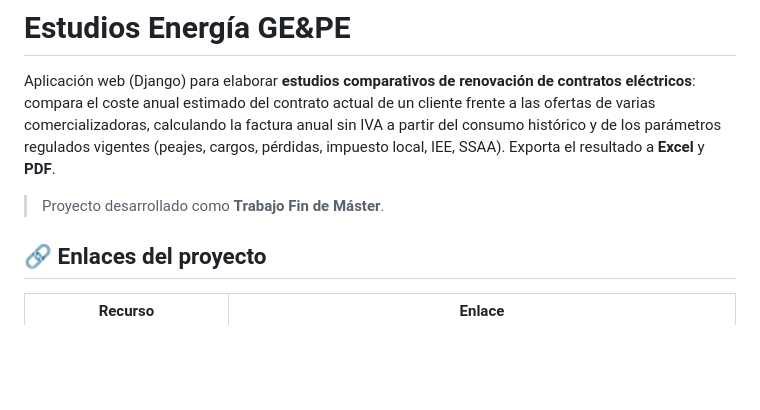
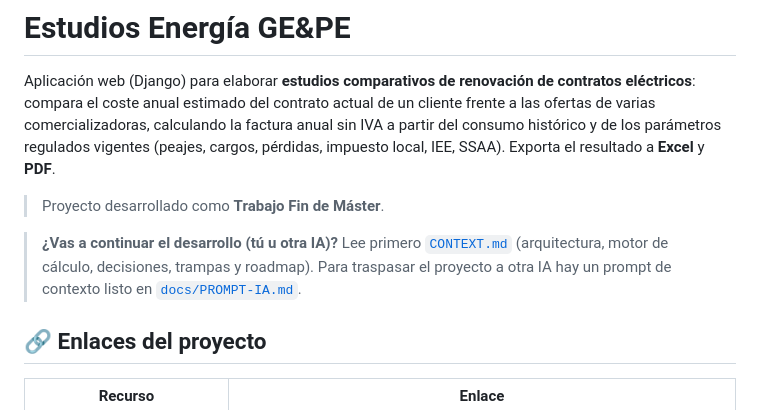
Before and after one commit to iyadazig/estudios_energia, a Markdown page: README.md, the part around the change. GitHub-like rendering; blank space fills up the shorter version.

```diff
--- a/README.md
+++ b/README.md
@@ -7,6 +7,11 @@ consumo histórico y de los parámetros regulados vigentes (peajes, cargos, pér
 impuesto local, IEE, SSAA). Exporta el resultado a **Excel** y **PDF**.
 
 > Proyecto desarrollado como **Trabajo Fin de Máster**.
+
+> **¿Vas a continuar el desarrollo (tú u otra IA)?** Lee primero
+> [`CONTEXT.md`](CONTEXT.md) (arquitectura, motor de cálculo, decisiones, trampas y roadmap).
+> Para traspasar el proyecto a otra IA hay un prompt de contexto listo en
+> [`docs/PROMPT-IA.md`](docs/PROMPT-IA.md).
 
 ## 🔗 Enlaces del proyecto
 
```
Also changed, not shown: CONTEXT.md (added, +173 -0 lines), docs/PROMPT-IA.md (added, +71 -0 lines).
